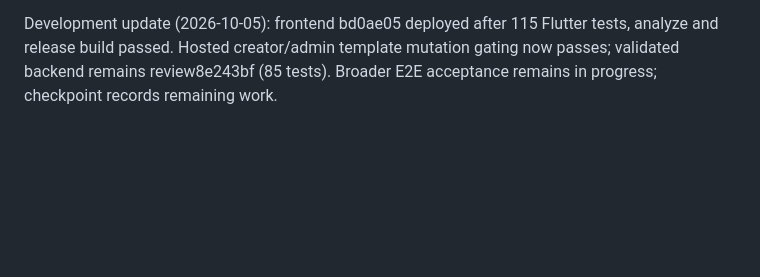
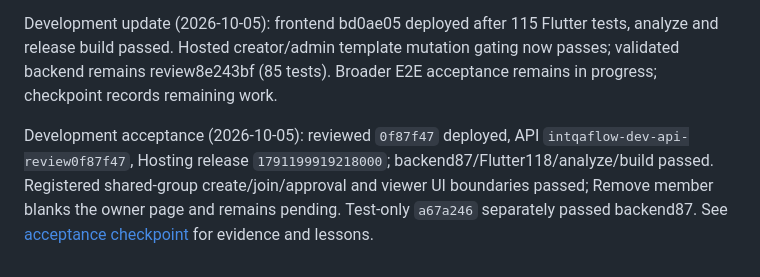
Before and after one commit to ManuelKismet/interaction-qa-flow, a Markdown page: README.md, the part around the change. GitHub-like rendering; blank space fills up the shorter version.

Commit message:
Record rollout and shared group acceptance correction

```diff
--- a/README.md
+++ b/README.md
@@ -359,3 +359,6 @@ Development acceptance update (2026-10-05): exact PR13 head `8e243bf` deployed w
 
 
 Development update (2026-10-05): frontend bd0ae05 deployed after 115 Flutter tests, analyze and release build passed. Hosted creator/admin template mutation gating now passes; validated backend remains review8e243bf (85 tests). Broader E2E acceptance remains in progress; checkpoint records remaining work.
+
+
+Development acceptance (2026-10-05): reviewed `0f87f47` deployed, API `intqaflow-dev-api-review0f87f47`, Hosting release `1791199919218000`; backend87/Flutter118/analyze/build passed. Registered shared-group create/join/approval and viewer UI boundaries passed; Remove member blanks the owner page and remains pending. Test-only `a67a246` separately passed backend87. See [acceptance checkpoint](docs/operations/development-deployment/user-admin-e2e-checkpoint-2026-10-04.md) for evidence and lessons.
```
Also changed, not shown: 1 other file.
